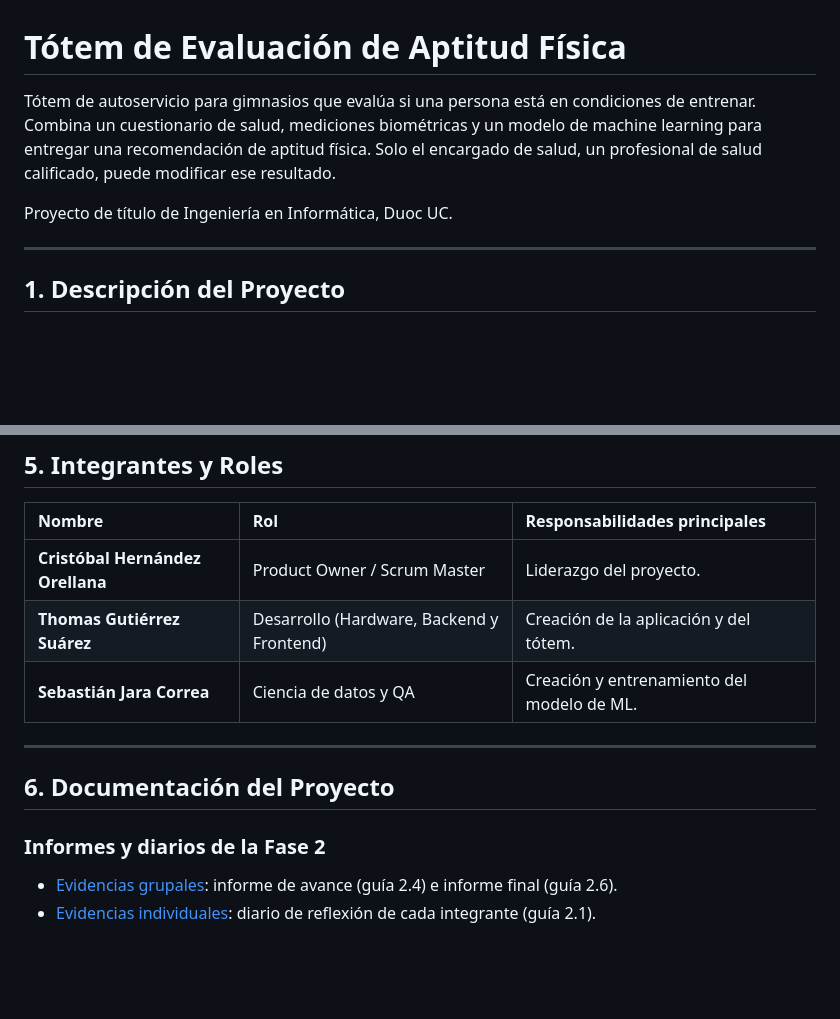
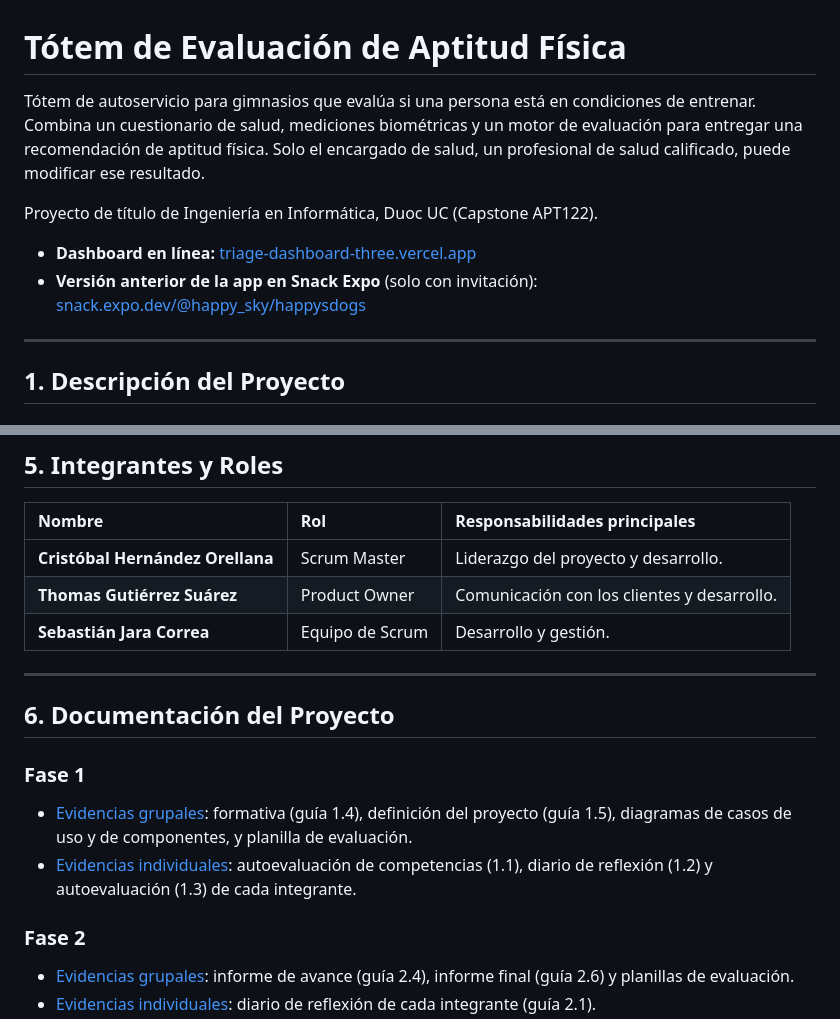
Before and after one commit to Sjarac/Proyecto_Totem_Triage, a Markdown page: README.md, 2 parts joined by grey strips. GitHub-like rendering; blank space fills up the shorter version.

```diff
--- a/README.md
+++ b/README.md
@@ -1,8 +1,11 @@
 # Tótem de Evaluación de Aptitud Física
 
-Tótem de autoservicio para gimnasios que evalúa si una persona está en condiciones de entrenar. Combina un cuestionario de salud, mediciones biométricas y un modelo de machine learning para entregar una recomendación de aptitud física. Solo el encargado de salud, un profesional de salud calificado, puede modificar ese resultado.
+Tótem de autoservicio para gimnasios que evalúa si una persona está en condiciones de entrenar. Combina un cuestionario de salud, mediciones biométricas y un motor de evaluación para entregar una recomendación de aptitud física. Solo el encargado de salud, un profesional de salud calificado, puede modificar ese resultado.
 
-Proyecto de título de Ingeniería en Informática, Duoc UC.
+Proyecto de título de Ingeniería en Informática, Duoc UC (Capstone APT122).
+
+* **Dashboard en línea:** [triage-dashboard-three.vercel.app](https://triage-dashboard-three.vercel.app/)
+* **Versión anterior de la app en Snack Expo** (solo con invitación): [snack.expo.dev/@happy_sky/happysdogs](https://snack.expo.dev/@happy_sky/happysdogs)
 
 ---
 
@@ -64,14 +72,18 @@ El proyecto se gestiona con **Scrum**. Al cierre de cada sprint se hace una retr
 
 | Nombre | Rol | Responsabilidades principales |
 | :--- | :--- | :--- |
-| **Cristóbal Hernández Orellana** | Product Owner / Scrum Master | Liderazgo del proyecto. |
-| **Thomas Gutiérrez Suárez** | Desarrollo (Hardware, Backend y Frontend) | Creación de la aplicación y del tótem. |
-| **Sebastián Jara Correa** | Ciencia de datos y QA | Creación y entrenamiento del modelo de ML. |
+| **Cristóbal Hernández Orellana** | Scrum Master | Liderazgo del proyecto y desarrollo. |
+| **Thomas Gutiérrez Suárez** | Product Owner | Comunicación con los clientes y desarrollo. |
+| **Sebastián Jara Correa** | Equipo de Scrum | Desarrollo y gestión. |
 
 ---
 
 ## 6. Documentación del Proyecto
 
-### Informes y diarios de la Fase 2
-* [Evidencias grupales](Fase%202/Evidencias%20Grupales): informe de avance (guía 2.4) e informe final (guía 2.6).
+### Fase 1
+* [Evidencias grupales](Fase%201/Evidencias%20Grupales): formativa (guía 1.4), definición del proyecto (guía 1.5), diagramas de casos de uso y de componentes, y planilla de evaluación.
+* [Evidencias individuales](Fase%201/Evidencias%20Individuales): autoevaluación de competencias (1.1), diario de reflexión (1.2) y autoevaluación (1.3) de cada integrante.
+
+### Fase 2
+* [Evidencias grupales](Fase%202/Evidencias%20Grupales): informe de avance (guía 2.4), informe final (guía 2.6) y planillas de evaluación.
 * [Evidencias individuales](Fase%202/Evidencias%20Individuales): diario de reflexión de cada integrante (guía 2.1).
```
Also changed, not shown: other parts of README.md (+72 -30 lines).
